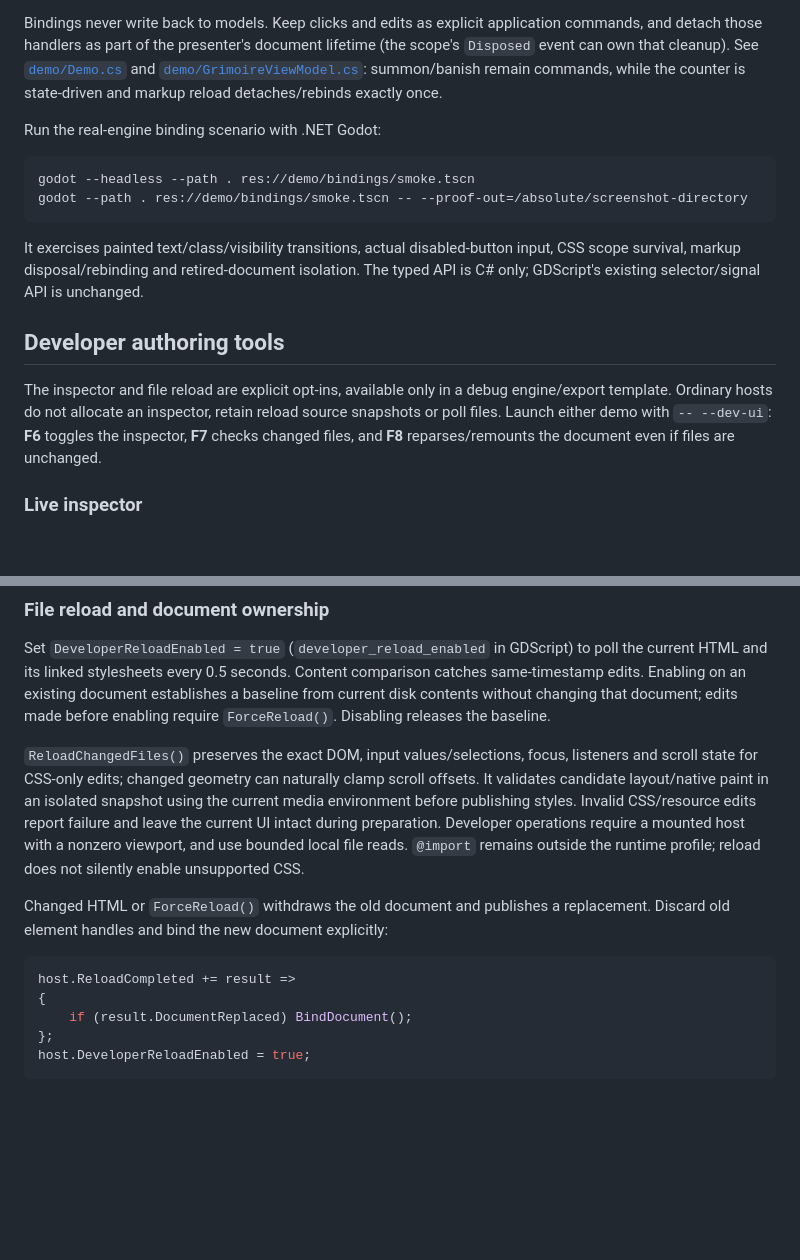
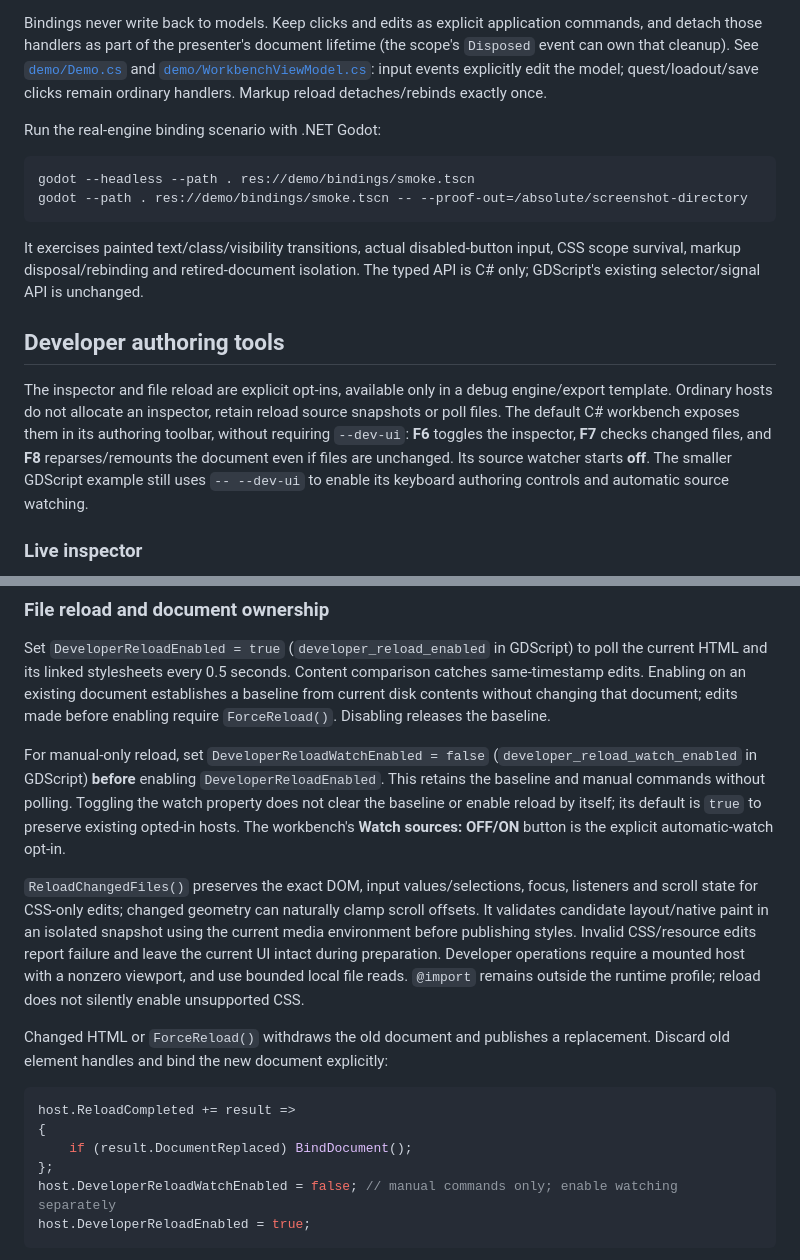
Before and after one commit to Eldritch-Game-Studio/NecronomiDOM, a Markdown page: README.md, 2 parts joined by grey strips. GitHub-like rendering; blank space fills up the shorter version.

````diff
--- a/README.md
+++ b/README.md
@@ -270,8 +271,8 @@ For non-Godot DOM consumers, `new DocumentBindings(document)` is available with
 Bindings never write back to models. Keep clicks and edits as explicit application commands, and
 detach those handlers as part of the presenter's document lifetime (the scope's `Disposed` event
 can own that cleanup). See [`demo/Demo.cs`](demo/Demo.cs) and
-[`demo/GrimoireViewModel.cs`](demo/GrimoireViewModel.cs): summon/banish remain commands, while
-the counter is state-driven and markup reload detaches/rebinds exactly once.
+[`demo/WorkbenchViewModel.cs`](demo/WorkbenchViewModel.cs): input events explicitly edit the model;
+quest/loadout/save clicks remain ordinary handlers. Markup reload detaches/rebinds exactly once.
 
 Run the real-engine binding scenario with .NET Godot:
 
@@ -288,8 +289,10 @@ GDScript's existing selector/signal API is unchanged.
 
 The inspector and file reload are explicit opt-ins, available only in a debug engine/export template.
 Ordinary hosts do not allocate an inspector, retain reload source snapshots or poll files.
-Launch either demo with `-- --dev-ui`: **F6** toggles the inspector, **F7** checks changed files,
-and **F8** reparses/remounts the document even if files are unchanged.
+The default C# workbench exposes them in its authoring toolbar, without requiring `--dev-ui`:
+**F6** toggles the inspector, **F7** checks changed files, and **F8** reparses/remounts the document
+even if files are unchanged. Its source watcher starts **off**. The smaller GDScript example still
+uses `-- --dev-ui` to enable its keyboard authoring controls and automatic source watching.
 
 ### Live inspector
 
@@ -322,6 +325,12 @@ HTML and its linked stylesheets every 0.5 seconds. Content comparison catches sa
 Enabling on an existing document establishes a baseline from current disk contents without changing
 that document; edits made before enabling require `ForceReload()`. Disabling releases the baseline.
 
+For manual-only reload, set `DeveloperReloadWatchEnabled = false`
+(`developer_reload_watch_enabled` in GDScript) **before** enabling `DeveloperReloadEnabled`.
+This retains the baseline and manual commands without polling. Toggling the watch property does
+not clear the baseline or enable reload by itself; its default is `true` to preserve existing
+opted-in hosts. The workbench's **Watch sources: OFF/ON** button is the explicit automatic-watch opt-in.
+
 `ReloadChangedFiles()` preserves the exact DOM, input values/selections, focus, listeners and scroll
 state for CSS-only edits; changed geometry can naturally clamp scroll offsets. It validates candidate
 layout/native paint in an isolated snapshot using the current media environment before publishing
@@ -337,6 +346,7 @@ host.ReloadCompleted += result =>
 {
     if (result.DocumentReplaced) BindDocument();
 };
+host.DeveloperReloadWatchEnabled = false; // manual commands only; enable watching separately
 host.DeveloperReloadEnabled = true;
 ```
 
````
Also changed, not shown: other parts of README.md (+66 -9 lines), docs/capabilities.md (+1 -1 lines), docs/images/workbench-css.png (added), docs/images/workbench-rebound.png (added), docs/images/workbench-rejected.png (added), docs/images/workbench.png (added), 13 other files.
